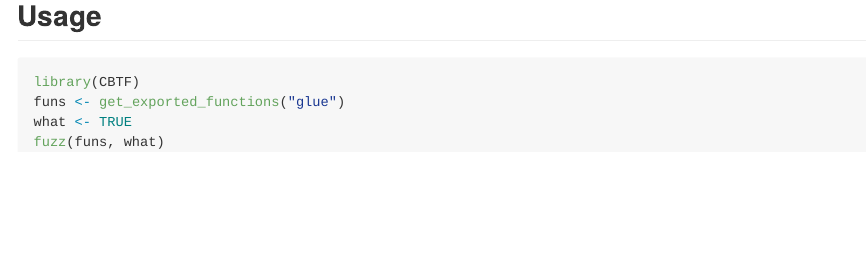
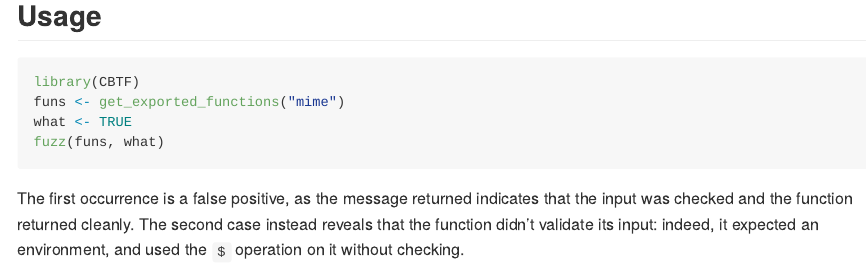
Before and after one commit to mcol/caught-by-the-fuzz, an R Markdown document (README.Rmd): the page in a window 1100 px wide, from 210 px down. Rendered offline with R 4.5, knitr and Pandoc, with nearby package versions; the code chunks are not run, so their results and figures are left out.

Commit message:
Update the README file.

````diff
--- a/README.Rmd
+++ b/README.Rmd
@@ -13,7 +13,12 @@ when there are a large number of functions to test.
 
 ```{r}
 library(CBTF)
-funs <- get_exported_functions("glue")
+funs <- get_exported_functions("mime")
 what <- TRUE
 fuzz(funs, what)
 ```
+
+The first occurrence is a false positive, as the message returned indicates
+that the input was checked and the function returned cleanly. The second case
+instead reveals that the function didn't validate its input: indeed, it
+expected an environment, and used the `$` operation on it without checking.
````
Also changed, not shown: README.md.
